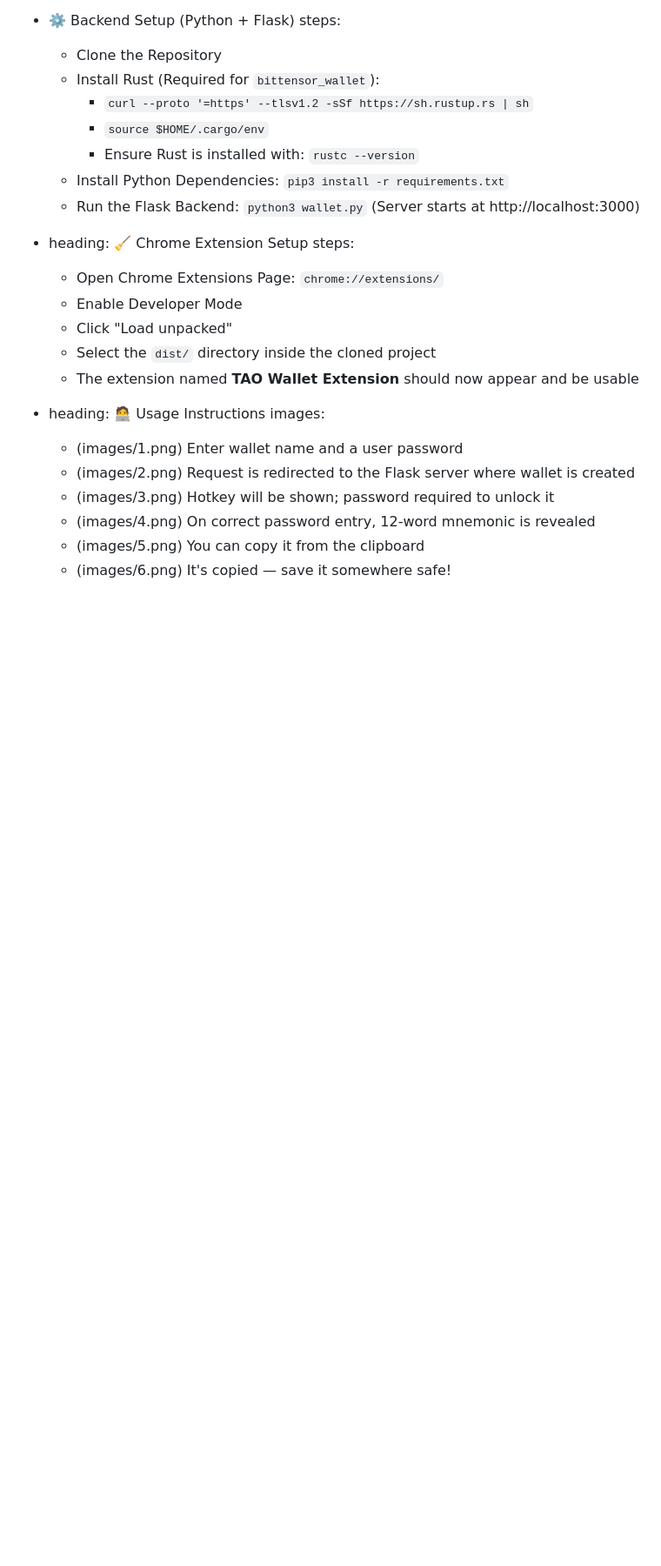
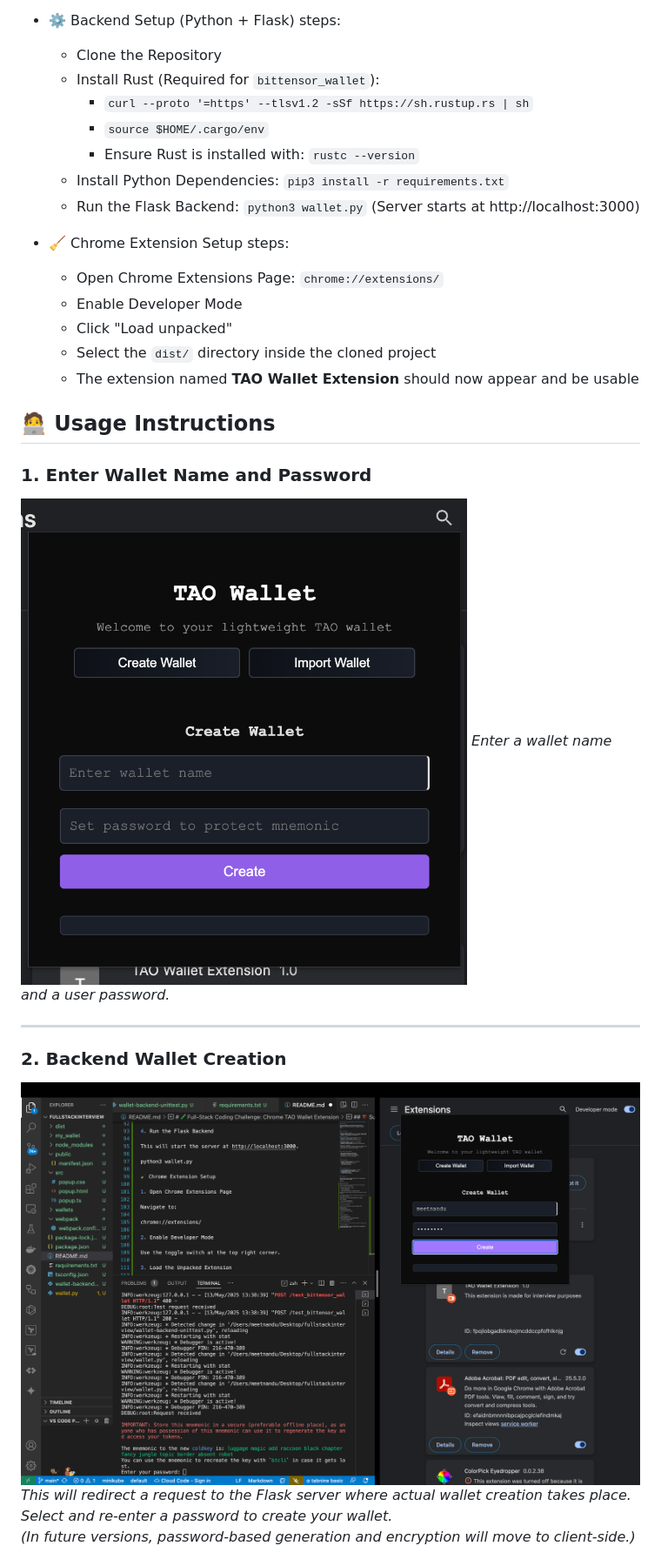
Before and after one commit to meet-bit/fullstackinterview, a Markdown page: README.md, the part around one of its changes. Shown at 87% size. Rendered like a GitHub page; blank space fills up the shorter version.

```diff
--- a/README.md
+++ b/README.md
@@ -60,7 +60,7 @@ sections:
       - Install Python Dependencies: `pip3 install -r requirements.txt`
       - Run the Flask Backend: `python3 wallet.py` (Server starts at http://localhost:3000)
 
-  - heading: 🧹 Chrome Extension Setup
+  - 🧹 Chrome Extension Setup
     steps:
       - Open Chrome Extensions Page: `chrome://extensions/`
       - Enable Developer Mode
@@ -68,11 +68,18 @@ sections:
       - Select the `dist/` directory inside the cloned project
       - The extension named **TAO Wallet Extension** should now appear and be usable
 
-  - heading: 🧑‍💻 Usage Instructions
-    images:
-      - (images/1.png) Enter wallet name and a user password
-      - (images/2.png) Request is redirected to the Flask server where wallet is created
-      - (images/3.png) Hotkey will be shown; password required to unlock it
-      - (images/4.png) On correct password entry, 12-word mnemonic is revealed
-      - (images/5.png) You can copy it from the clipboard
-      - (images/6.png) It's copied — save it somewhere safe!
+
+## 🧑‍💻 Usage Instructions
+
+### 1. Enter Wallet Name and Password
+![Enter wallet name and a user password](images/1.png)
+*Enter a wallet name and a user password.*
+
+---
+
+### 2. Backend Wallet Creation
+![Wallet creation request sent to Flask server](images/2.png)
+*This will redirect a request to the Flask server where actual wallet creation takes place.
+Select and re-enter a password to create your wallet.
+(In future versions, password-based generation and encryption will move to client-side.)*
+
```
Also changed, not shown: other parts of README.md (+24 -0 lines).
